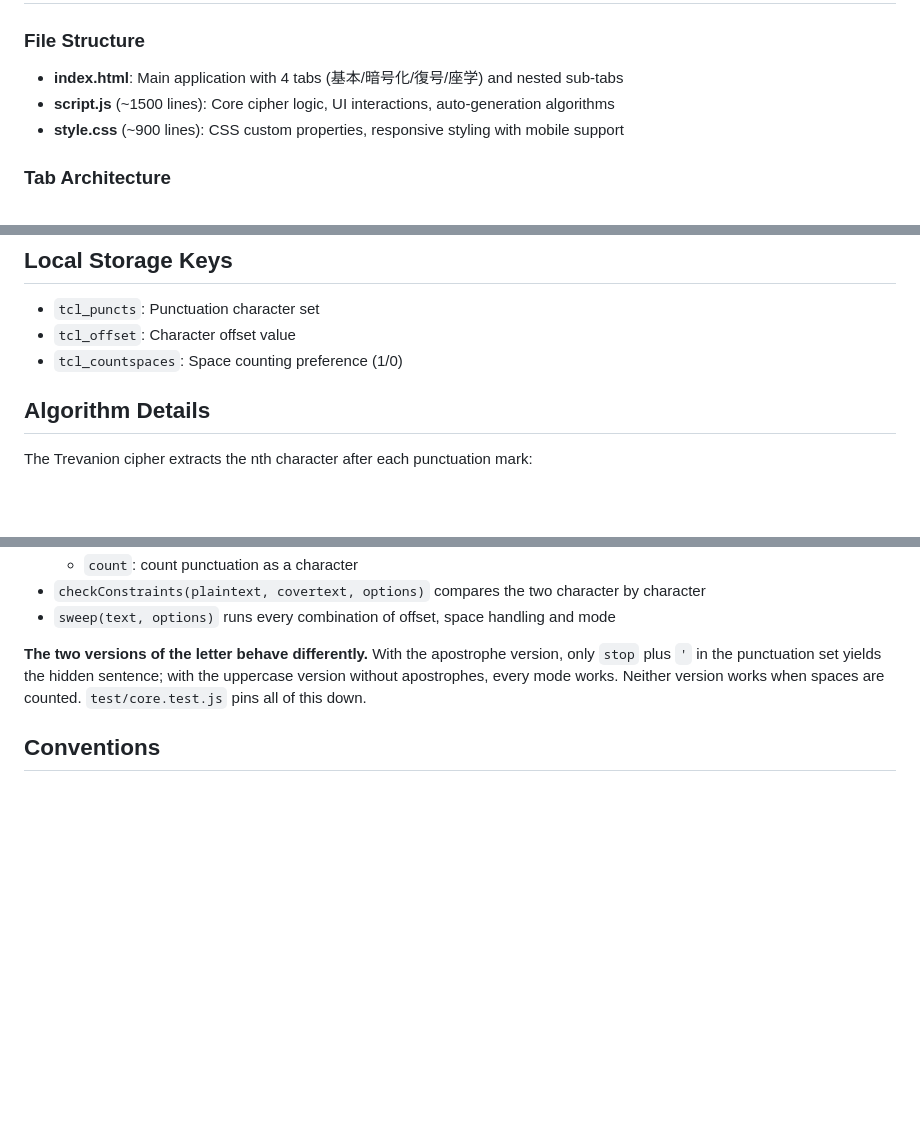
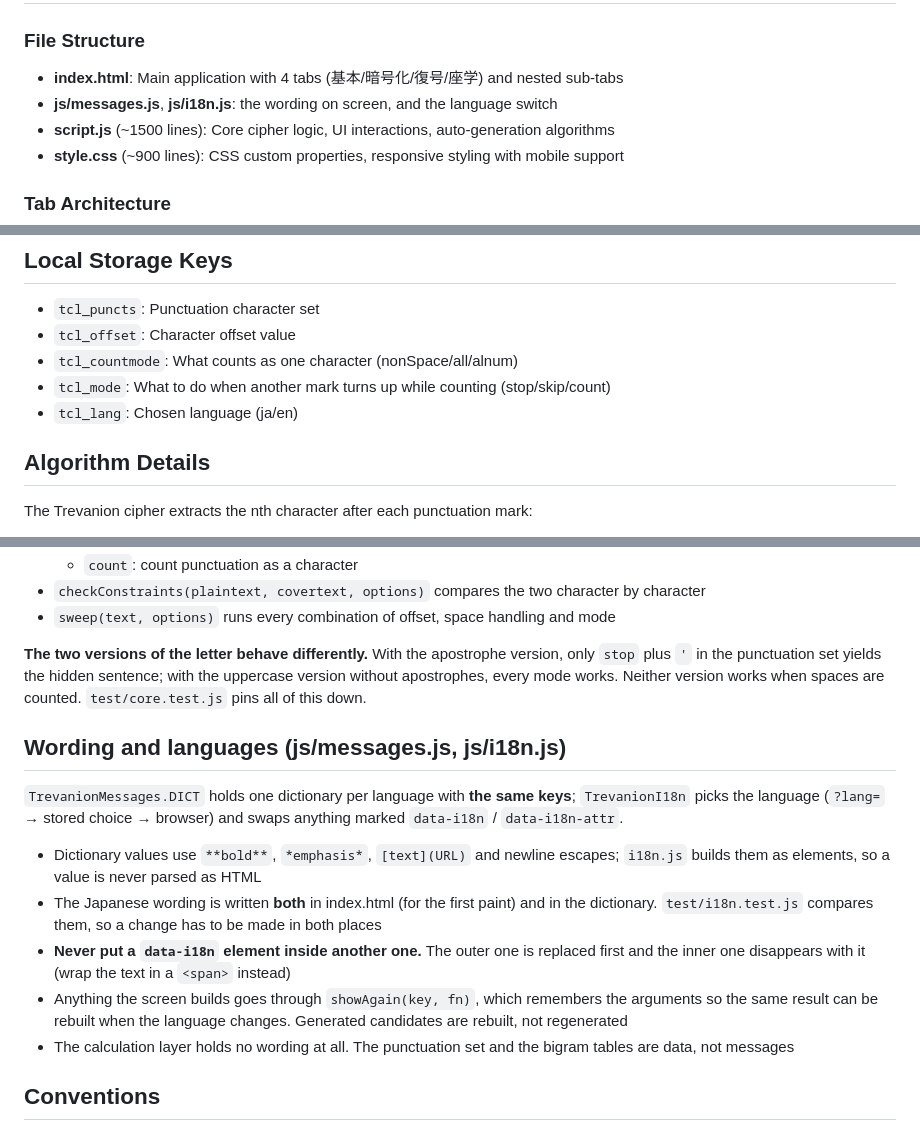
Before and after one commit to ipusiron/trevanion-cipherlab, a Markdown page: CLAUDE.md, 3 parts joined by grey strips. GitHub-like rendering; blank space fills up the shorter version.

Commit message:
第2弾キ: 言語まわりの決まりごとを CLAUDE.md に書く
- 辞書の持ち方、文言の要素を入れ子にしない理由、showAgain の役割
- 保存する設定のキー（tcl_countmode・tcl_mode・tcl_lang）を現状にそろえる

Co-Authored-By: Claude Opus 5 <noreply@anthropic.com>

```diff
--- a/CLAUDE.md
+++ b/CLAUDE.md
@@ -11,6 +11,7 @@ Trevanion CipherLab is a web-based educational tool for visualizing and learning
 ### File Structure
 
 - **index.html**: Main application with 4 tabs (基本/暗号化/復号/座学) and nested sub-tabs
+- **js/messages.js**, **js/i18n.js**: the wording on screen, and the language switch
 - **script.js** (~1500 lines): Core cipher logic, UI interactions, auto-generation algorithms
 - **style.css** (~900 lines): CSS custom properties, responsive styling with mobile support
 
@@ -65,7 +66,9 @@ Deploy to GitHub Pages is automatic from main branch.
 
 - `tcl_puncts`: Punctuation character set
 - `tcl_offset`: Character offset value
-- `tcl_countspaces`: Space counting preference (1/0)
+- `tcl_countmode`: What counts as one character (nonSpace/all/alnum)
+- `tcl_mode`: What to do when another mark turns up while counting (stop/skip/count)
+- `tcl_lang`: Chosen language (ja/en)
 
 ## Algorithm Details
 
@@ -88,6 +91,16 @@ Published as `globalThis.TrevanionCore`; it never touches the DOM, and the tests
 
 **The two versions of the letter behave differently.** With the apostrophe version, only `stop` plus `'` in the punctuation set yields the hidden sentence; with the uppercase version without apostrophes, every mode works. Neither version works when spaces are counted. `test/core.test.js` pins all of this down.
 
+## Wording and languages (js/messages.js, js/i18n.js)
+
+`TrevanionMessages.DICT` holds one dictionary per language with **the same keys**; `TrevanionI18n` picks the language (`?lang=` → stored choice → browser) and swaps anything marked `data-i18n` / `data-i18n-attr`.
+
+- Dictionary values use `**bold**`, `*emphasis*`, `[text](URL)` and newline escapes; `i18n.js` builds them as elements, so a value is never parsed as HTML
+- The Japanese wording is written **both** in index.html (for the first paint) and in the dictionary. `test/i18n.test.js` compares them, so a change has to be made in both places
+- **Never put a `data-i18n` element inside another one.** The outer one is replaced first and the inner one disappears with it (wrap the text in a `<span>` instead)
+- Anything the screen builds goes through `showAgain(key, fn)`, which remembers the arguments so the same result can be rebuilt when the language changes. Generated candidates are rebuilt, not regenerated
+- The calculation layer holds no wording at all. The punctuation set and the bigram tables are data, not messages
+
 ## Conventions
 
 - No dependencies, no build step, no CDN. Everything must keep working from `file://`
```
Also changed, not shown: other parts of CLAUDE.md (+1 -0 lines).
